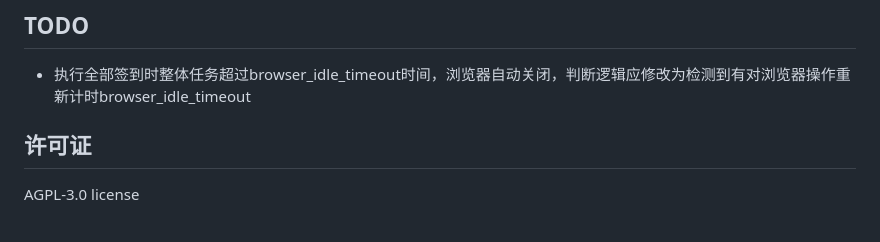
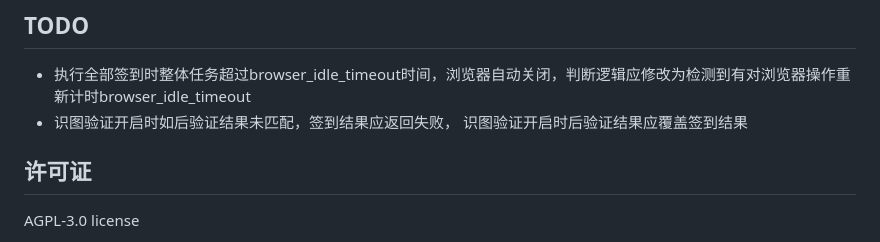
Before and after one commit to Morturi/astrbot_plugin_autocheckin, a Markdown page: README.md, the part around the change. Drawn GitHub-style.

```diff
--- a/README.md
+++ b/README.md
@@ -193,6 +193,7 @@ python -m camoufox fetch
 ## TODO
 
 - 执行全部签到时整体任务超过browser_idle_timeout时间，浏览器自动关闭，判断逻辑应修改为检测到有对浏览器操作重新计时browser_idle_timeout
+- 识图验证开启时如后验证结果未匹配，签到结果应返回失败， 识图验证开启时后验证结果应覆盖签到结果
 
 ## 许可证
 
```
